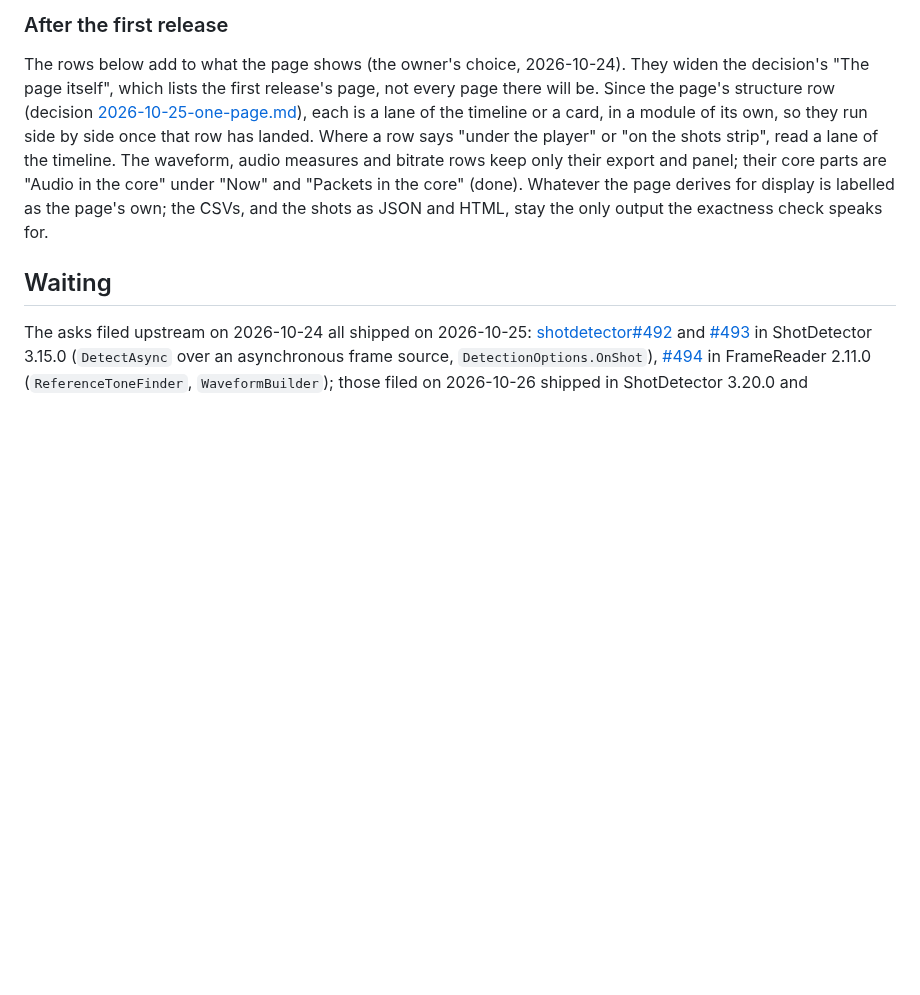
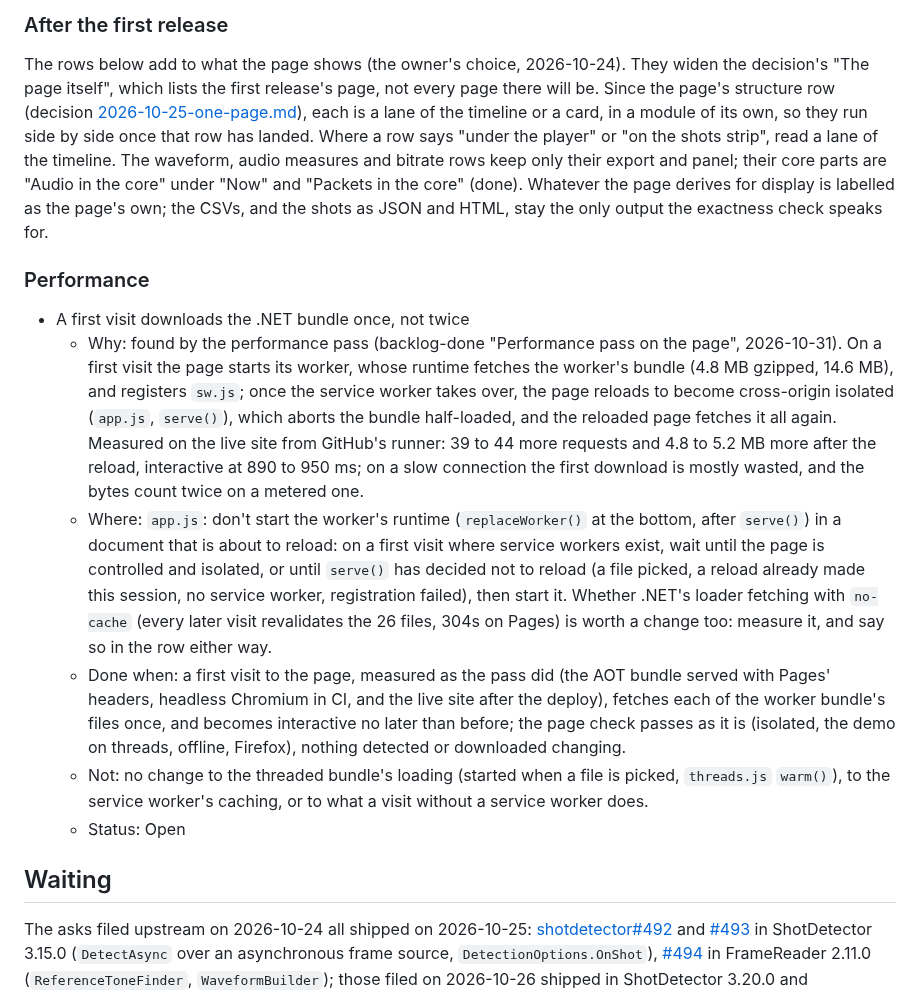
Before and after one commit to bisforboman/shotdetector-web, a Markdown page: docs/backlog.md, the part around the change. Rendered like a GitHub page; blank space fills up the shorter version.

Commit message:
Backlog: a first visit downloads the .NET bundle once, not twice
The performance pass found the worker's bundle fetched in the first document,
aborted by the service worker's reload and fetched again after it (4.8 to 5.2 MB
more on the live site). A row of its own, Open.

Co-Authored-By: Claude Opus 5.5 <noreply@anthropic.com>
Claude-Session: https://claude.ai/code/session_015S5PSLjQGicHvQr3Y38Dqn

```diff
--- a/docs/backlog.md
+++ b/docs/backlog.md
@@ -32,6 +32,28 @@ shots strip", read a lane of the timeline. The waveform, audio measures and bitr
 panel; their core parts are "Audio in the core" under "Now" and "Packets in the core" (done). Whatever the page
 derives for display is labelled as the page's own; the CSVs, and the shots as JSON and HTML, stay the only output the
 exactness check speaks for.
+
+### Performance
+
+- A first visit downloads the .NET bundle once, not twice
+  - Why: found by the performance pass (backlog-done "Performance pass on the page", 2026-10-31). On a first visit the
+    page starts its worker, whose runtime fetches the worker's bundle (4.8 MB gzipped, 14.6 MB), and registers `sw.js`;
+    once the service worker takes over, the page reloads to become cross-origin isolated (`app.js`, `serve()`), which
+    aborts the bundle half-loaded, and the reloaded page fetches it all again. Measured on the live site from GitHub's
+    runner: 39 to 44 more requests and 4.8 to 5.2 MB more after the reload, interactive at 890 to 950 ms; on a slow
+    connection the first download is mostly wasted, and the bytes count twice on a metered one.
+  - Where: `app.js`: don't start the worker's runtime (`replaceWorker()` at the bottom, after `serve()`) in a document
+    that is about to reload: on a first visit where service workers exist, wait until the page is controlled and
+    isolated, or until `serve()` has decided not to reload (a file picked, a reload already made this session, no
+    service worker, registration failed), then start it. Whether .NET's loader fetching with `no-cache` (every later
+    visit revalidates the 26 files, 304s on Pages) is worth a change too: measure it, and say so in the row either way.
+  - Done when: a first visit to the page, measured as the pass did (the AOT bundle served with Pages' headers, headless
+    Chromium in CI, and the live site after the deploy), fetches each of the worker bundle's files once, and becomes
+    interactive no later than before; the page check passes as it is (isolated, the demo on threads, offline, Firefox),
+    nothing detected or downloaded changing.
+  - Not: no change to the threaded bundle's loading (started when a file is picked, `threads.js` `warm()`), to the
+    service worker's caching, or to what a visit without a service worker does.
+  - Status: Open
 
 ## Waiting
 
```
